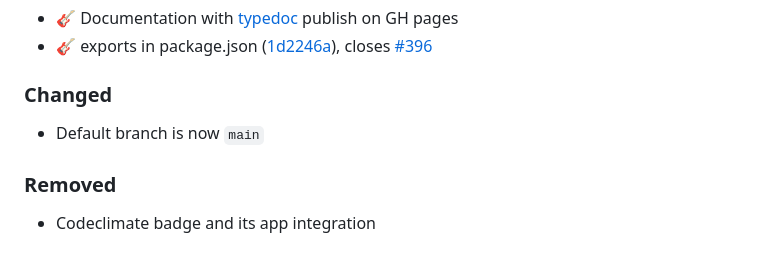
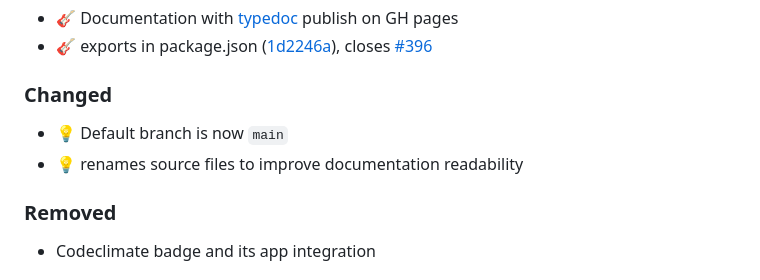
Before and after one commit to tsamaya/opencage-api-client, a Markdown page: CHANGELOG.md, the part around the change. Rendered like a GitHub page.

Commit message:
updates CHANGELOG

```diff
--- a/CHANGELOG.md
+++ b/CHANGELOG.md
@@ -22,7 +22,8 @@ And, this project adheres to [Semantic Versioning](https://semver.org/spec/v2.0.
 
 ### Changed
 
-- Default branch is now `main`
+- 💡 Default branch is now `main`
+- 💡 renames source files to improve documentation readability
 
 ### Removed
 
```
